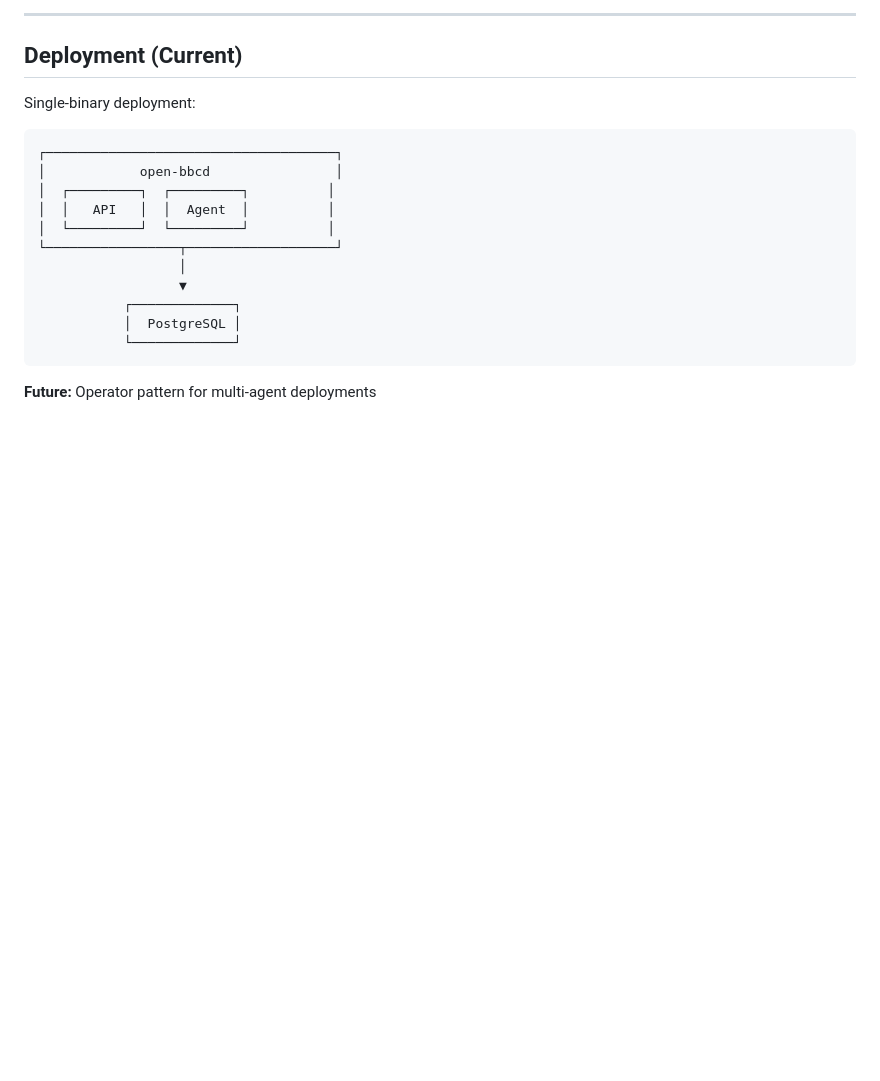
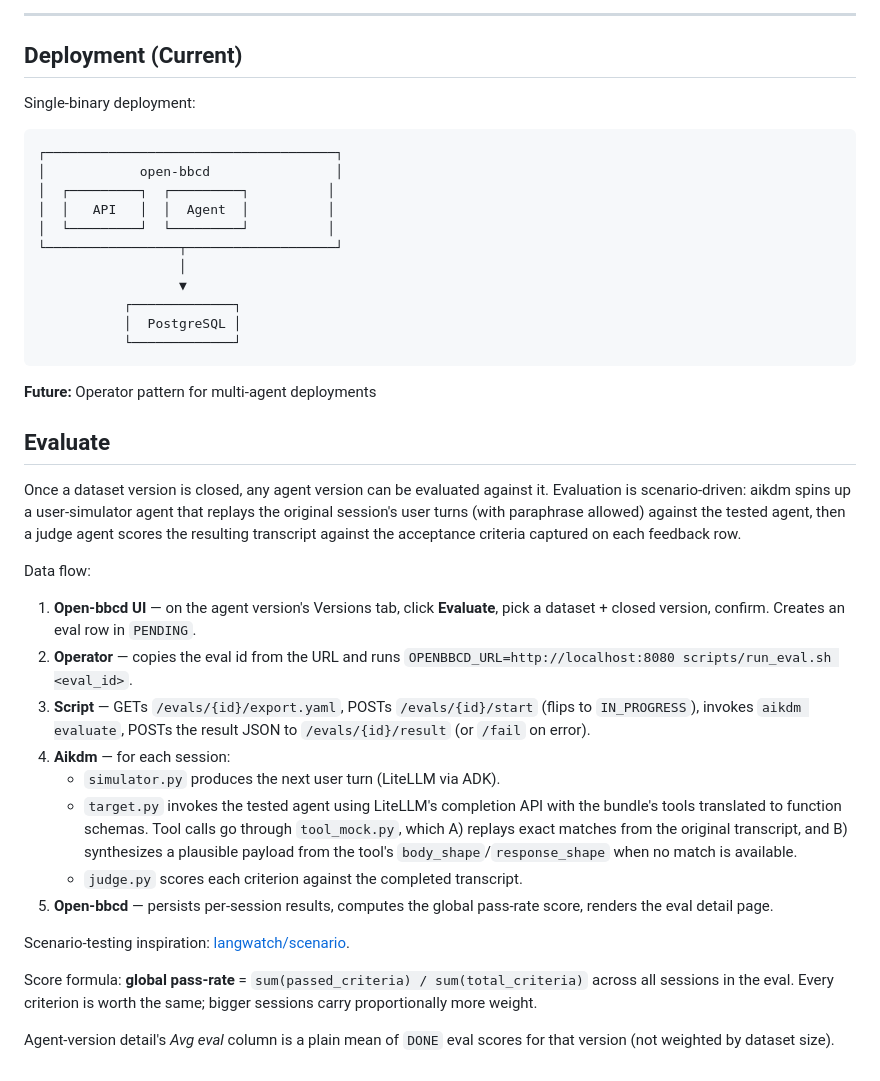
Before and after one commit to DACdigital/OpenBBC, a Markdown page: docs/ARCHITECTURE.md, the part around the change. GitHub-like rendering; blank space fills up the shorter version.

Commit message:
docs(architecture): eval walkthrough + score formula

````diff
--- a/docs/ARCHITECTURE.md
+++ b/docs/ARCHITECTURE.md
@@ -324,3 +324,40 @@ Single-binary deployment:
 ```
 
 **Future:** Operator pattern for multi-agent deployments
+
+## Evaluate
+
+Once a dataset version is closed, any agent version can be evaluated
+against it. Evaluation is scenario-driven: aikdm spins up a user-simulator
+agent that replays the original session's user turns (with paraphrase
+allowed) against the tested agent, then a judge agent scores the resulting
+transcript against the acceptance criteria captured on each feedback row.
+
+Data flow:
+
+1. **Open-bbcd UI** — on the agent version's Versions tab, click **Evaluate**,
+   pick a dataset + closed version, confirm. Creates an eval row in `PENDING`.
+2. **Operator** — copies the eval id from the URL and runs
+   `OPENBBCD_URL=http://localhost:8080 scripts/run_eval.sh <eval_id>`.
+3. **Script** — GETs `/evals/{id}/export.yaml`, POSTs `/evals/{id}/start`
+   (flips to `IN_PROGRESS`), invokes `aikdm evaluate`, POSTs the result
+   JSON to `/evals/{id}/result` (or `/fail` on error).
+4. **Aikdm** — for each session:
+   - `simulator.py` produces the next user turn (LiteLLM via ADK).
+   - `target.py` invokes the tested agent using LiteLLM's completion API
+     with the bundle's tools translated to function schemas. Tool calls
+     go through `tool_mock.py`, which A) replays exact matches from the
+     original transcript, and B) synthesizes a plausible payload from the
+     tool's `body_shape`/`response_shape` when no match is available.
+   - `judge.py` scores each criterion against the completed transcript.
+5. **Open-bbcd** — persists per-session results, computes the global
+   pass-rate score, renders the eval detail page.
+
+Scenario-testing inspiration: [langwatch/scenario](https://github.com/langwatch/scenario).
+
+Score formula: **global pass-rate** = `sum(passed_criteria) / sum(total_criteria)`
+across all sessions in the eval. Every criterion is worth the same;
+bigger sessions carry proportionally more weight.
+
+Agent-version detail's *Avg eval* column is a plain mean of `DONE` eval
+scores for that version (not weighted by dataset size).
````
